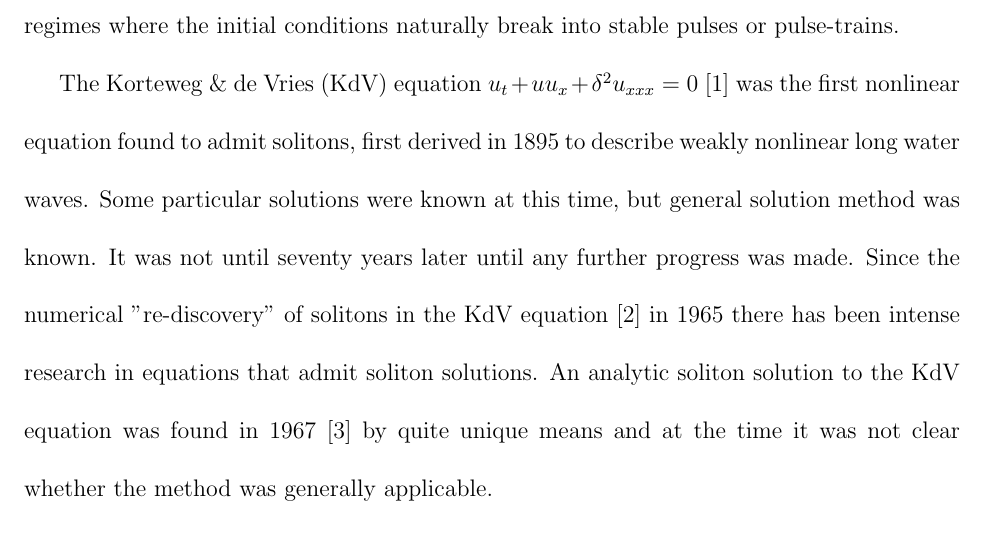
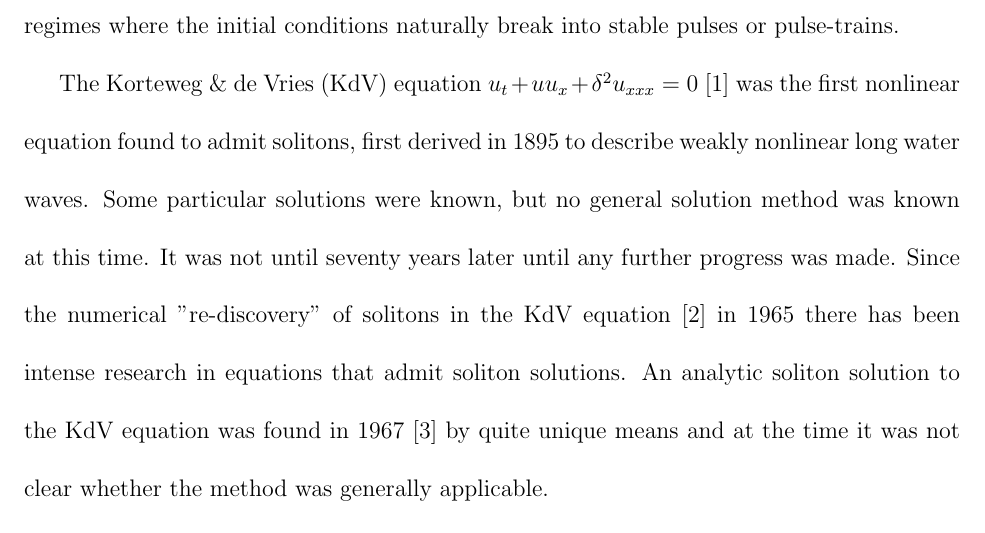
Before and after one commit to leto/thesis, a LaTeX thesis (ucf_thesis/thesis.tex, which reads ucf_thesis/chapter_1.tex): part of page 8 of 55, cut so that both start at the same text. Compiled offline with pdfLaTeX; a LaTeX package or settings file that is missing is left out.

Commit message:
duh
git-svn-id: svn+ssh://leto.net/usr/local/svn/thesis@139 c868c573-c6a3-dc11-90ff-0002b3153201

```diff
--- a/ucf_thesis/chapter_1.tex
+++ b/ucf_thesis/chapter_1.tex
@@ -10,7 +10,7 @@ The Korteweg \& de Vries (KdV) equation $ u_t + u u_x + \delta^2 u_{xxx} = 0$
 \cite{KdV}
 was the first nonlinear equation found to admit solitons, first derived in 1895
 to describe weakly nonlinear long water waves. Some particular solutions were
-known at this time, but general solution method was known.  It was not until
+known, but no general solution method was known at this time.  It was not until
 seventy years later until any further progress was made.  Since the numerical
 "re-discovery" of solitons in the KdV equation \cite{ZK} in 1965 there has been
 intense research in equations that admit soliton solutions.  An analytic soliton
```
